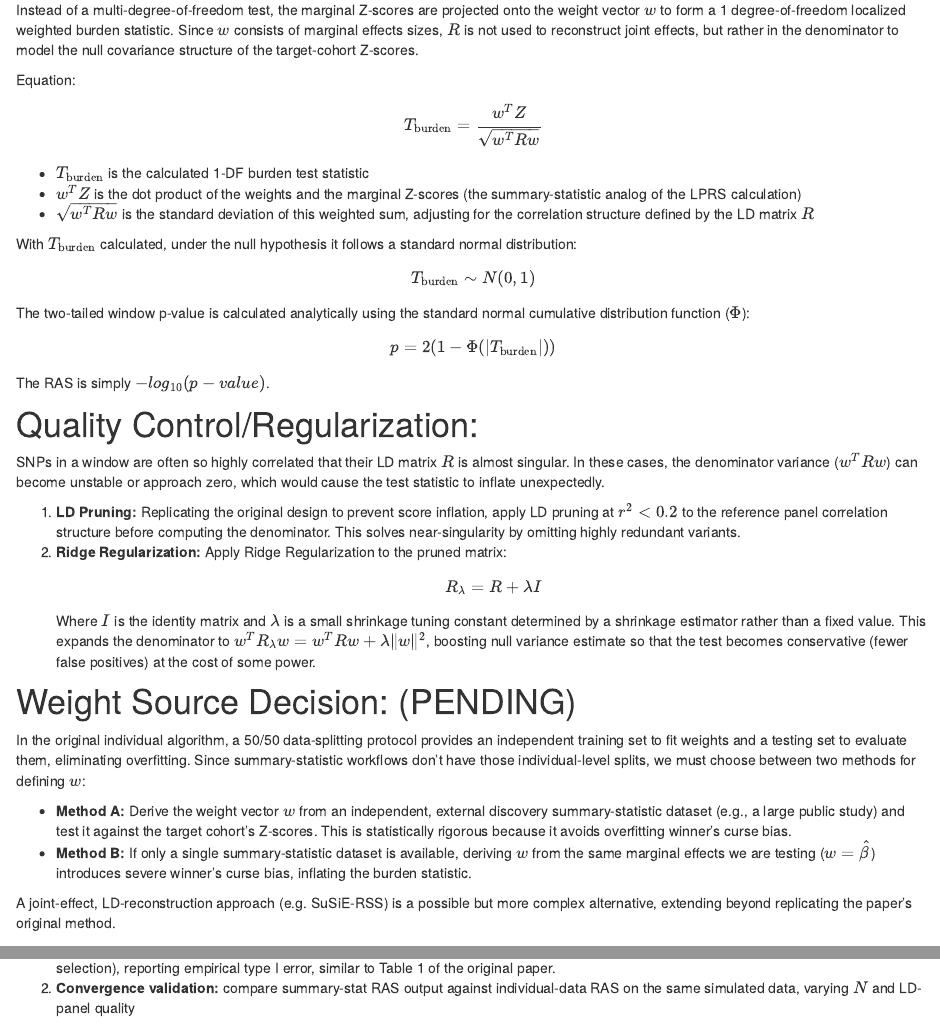
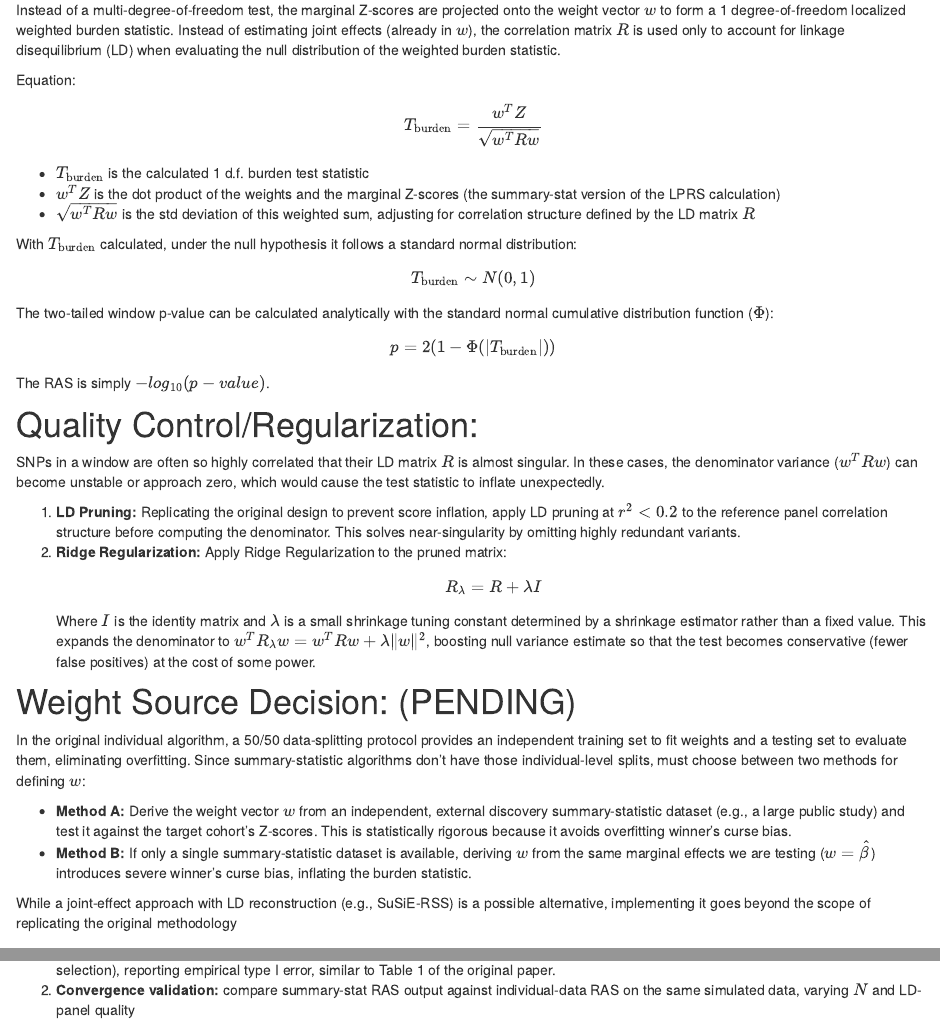
Before and after one commit to anson-li8/ras-ss, an R Markdown document (analysis/00_problem_statement.Rmd): the page in a window 1100 px wide, from 820 px down, and a second part further down, joined at a grey line. Rendered offline with R 4.5, knitr and Pandoc, with nearby package versions.

Commit message:
small revisions

```diff
--- a/analysis/00_problem_statement.Rmd
+++ b/analysis/00_problem_statement.Rmd
@@ -24,19 +24,19 @@ $$Z \sim N(0, R)$$
 # The Test Statistic:
 Current `ras_scan` algorithm needs single p-value for whole window, not `m` different Z-scores, so these `m` dimensions have to be compressed down to a single number.
 
-Instead of a multi-degree-of-freedom test, the marginal Z-scores are projected onto the weight vector $w$ to form a 1 degree-of-freedom localized weighted burden statistic. Since $w$ consists of marginal effects sizes, $R$ is not used to reconstruct joint effects, but rather in the denominator to model the null covariance structure of the target-cohort Z-scores.
+Instead of a multi-degree-of-freedom test, the marginal Z-scores are projected onto the weight vector $w$ to form a 1 degree-of-freedom localized weighted burden statistic. Instead of estimating joint effects (already in $w$), the correlation matrix $R$ is used only to account for linkage disequilibrium (LD) when evaluating the null distribution of the weighted burden statistic.
 
 Equation:
 $$T_{\text{burden}} = \frac{w^T Z}{\sqrt{w^T R w}}$$
 
-- $T_{\text{burden}}$ is the calculated 1-DF burden test statistic
-- $w^T Z$ is the dot product of the weights and the marginal Z-scores (the summary-statistic analog of the LPRS calculation)
-- $\sqrt{w^T R w}$ is the standard deviation of this weighted sum, adjusting for the correlation structure defined by the LD matrix $R$
+- $T_{\text{burden}}$ is the calculated 1 d.f. burden test statistic
+- $w^T Z$ is the dot product of the weights and the marginal Z-scores (the summary-stat version of the LPRS calculation)
+- $\sqrt{w^T R w}$ is the std deviation of this weighted sum, adjusting for correlation structure defined by the LD matrix $R$
 
 With $T_{\text{burden}}$ calculated, under the null hypothesis it follows a standard normal distribution:
 $$T_{\text{burden}} \sim N(0, 1)$$
 
-The two-tailed window p-value is calculated analytically using the standard normal cumulative distribution function ($\Phi$):
+The two-tailed window p-value can be calculated analytically with the standard normal cumulative distribution function ($\Phi$):
 $$p = 2(1 - \Phi(|T_{\text{burden}}|))$$
 
 The RAS is simply $-log_{10}(p-value)$.
@@ -50,10 +50,10 @@ $$R_{\lambda} = R + \lambda I$$
 Where $I$ is the identity matrix and $\lambda$ is a small shrinkage tuning constant determined by a shrinkage estimator rather than a fixed value. This expands the denominator to $w^T R_{\lambda} w = w^T R w + \lambda \|w\|^2$, boosting null variance estimate so that the test becomes conservative (fewer false positives) at the cost of some power.
 
 # Weight Source Decision: (PENDING)
-In the original individual algorithm, a 50/50 data-splitting protocol provides an independent training set to fit weights and a testing set to evaluate them, eliminating overfitting. Since summary-statistic workflows don't have those individual-level splits, we must choose between two methods for defining $w$:
+In the original individual algorithm, a 50/50 data-splitting protocol provides an independent training set to fit weights and a testing set to evaluate them, eliminating overfitting. Since summary-statistic algorithms don't have those individual-level splits, must choose between two methods for defining $w$:
 
 * **Method A:** Derive the weight vector $w$ from an independent, external discovery summary-statistic dataset (e.g., a large public study) and test it against the target cohort's Z-scores. This is statistically rigorous because it avoids overfitting winner's curse bias.
 * **Method B:** If only a single summary-statistic dataset is available, deriving $w$ from the same marginal effects we are testing ($w = \hat{\beta}$) introduces severe winner's curse bias, inflating the burden statistic.
 
-A joint-effect, LD-reconstruction approach (e.g. SuSiE-RSS) is a possible but more complex alternative, extending beyond replicating the paper's original method.
+While a joint-effect approach with LD reconstruction (e.g., SuSiE-RSS) is a possible alternative, implementing it goes beyond the scope of replicating the original methodology
 
```
Also changed, not shown: analysis/00_problem_statement.Rmd (2 more changed lines).
